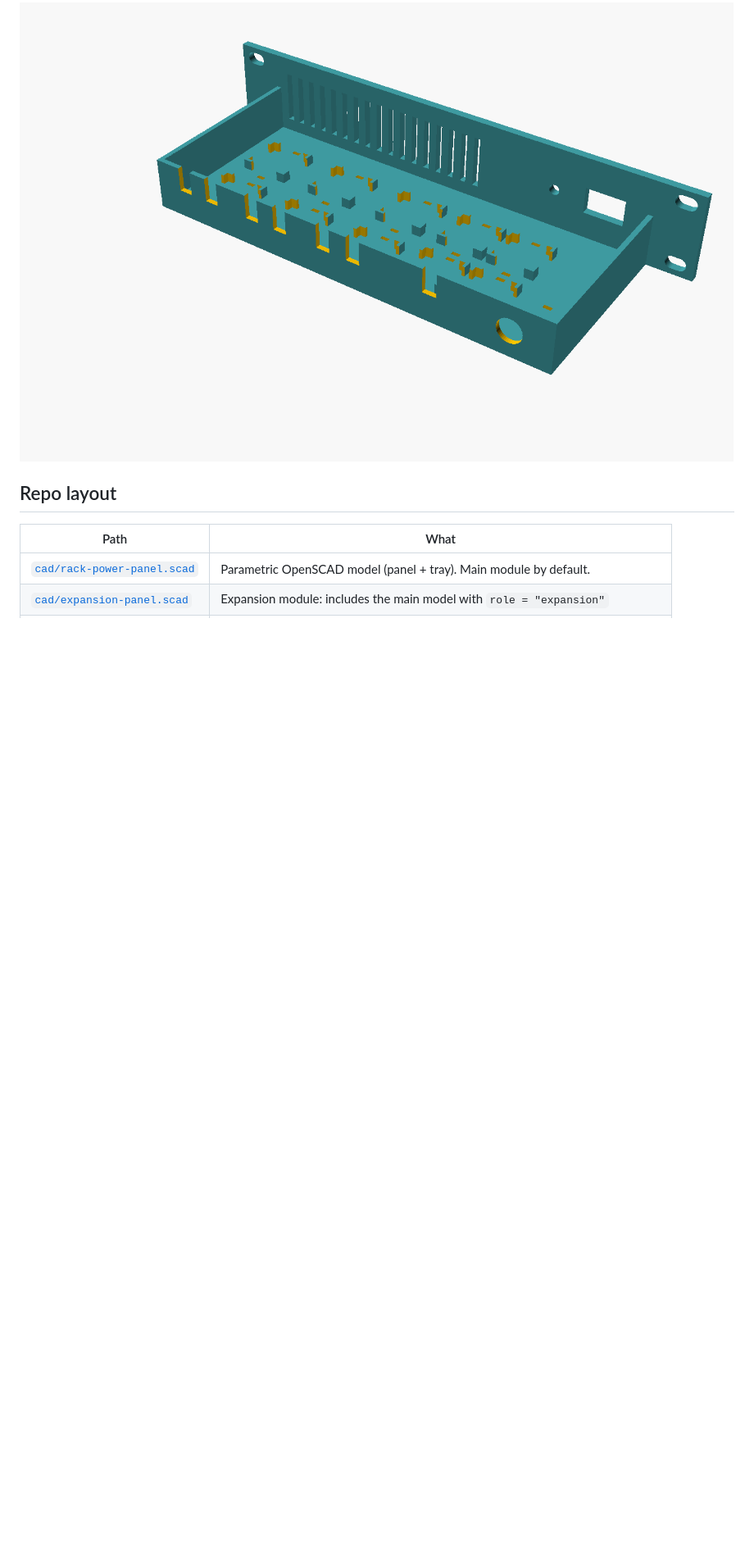
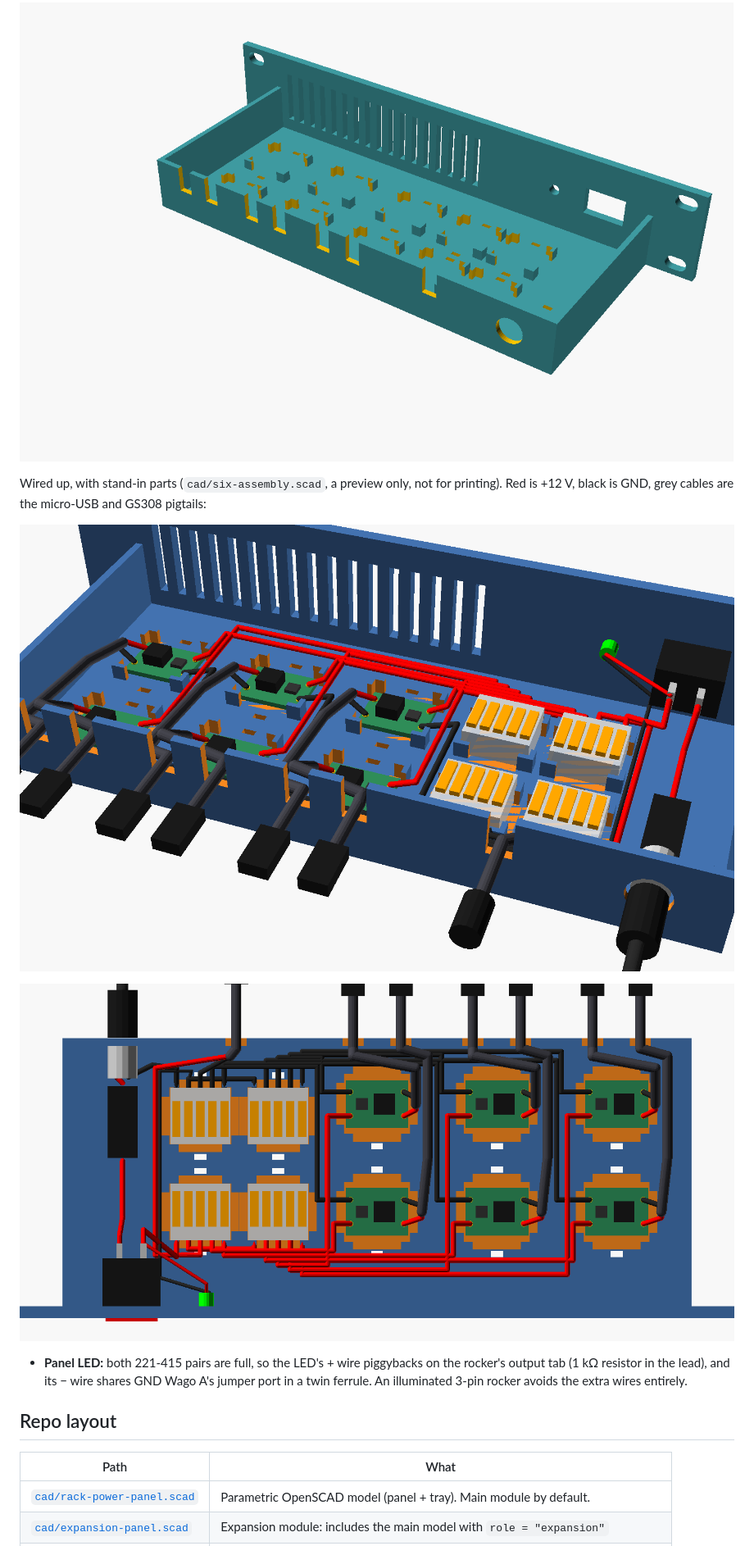
Before and after one commit to 96daysleft/rack-10in-power-panel, a Markdown page: README.md, the part around one of its changes. Shown at 82% size. Drawn GitHub-style; pictures changed too: docs/six-assembly-top.png (added), docs/six-assembly.png (added); blank space fills up the shorter version.

Commit message:
Add wired preview of the six-buck panel
cad/six-assembly.scad places stand-in parts (bucks, Wagos, fuse holder,
rocker, jack, plugs) and the full 12 V / GND / pigtail wiring in the
six-buck tray. Preview only, not for printing. render.sh now renders it
from the rear and from the top; both views are in docs/ and the README,
along with a note on wiring the panel LED (no free Wago port).

Co-Authored-By: Claude Opus 5.5 <noreply@anthropic.com>

```diff
--- a/README.md
+++ b/README.md
@@ -53,6 +53,14 @@ Brick 12V ──► rear DC jack ──► 5A fuse ──► rocker ──► Wa
 
 ![Six-buck panel](docs/six-panel-preview.png)
 
+Wired up, with stand-in parts (`cad/six-assembly.scad`, a preview only, not for printing). Red is +12 V, black is GND, grey cables are the micro-USB and GS308 pigtails:
+
+![Six-buck panel, wired, from the rear](docs/six-assembly.png)
+
+![Six-buck panel, wired, top view (front panel at the bottom)](docs/six-assembly-top.png)
+
+- **Panel LED:** both 221-415 pairs are full, so the LED's + wire piggybacks on the rocker's output tab (1 kΩ resistor in the lead), and its − wire shares GND Wago A's jumper port in a twin ferrule. An illuminated 3-pin rocker avoids the extra wires entirely.
+
 ## Repo layout
 
 | Path | What |
```
Also changed, not shown: other parts of README.md (+1 -0 lines), 2 other files.
